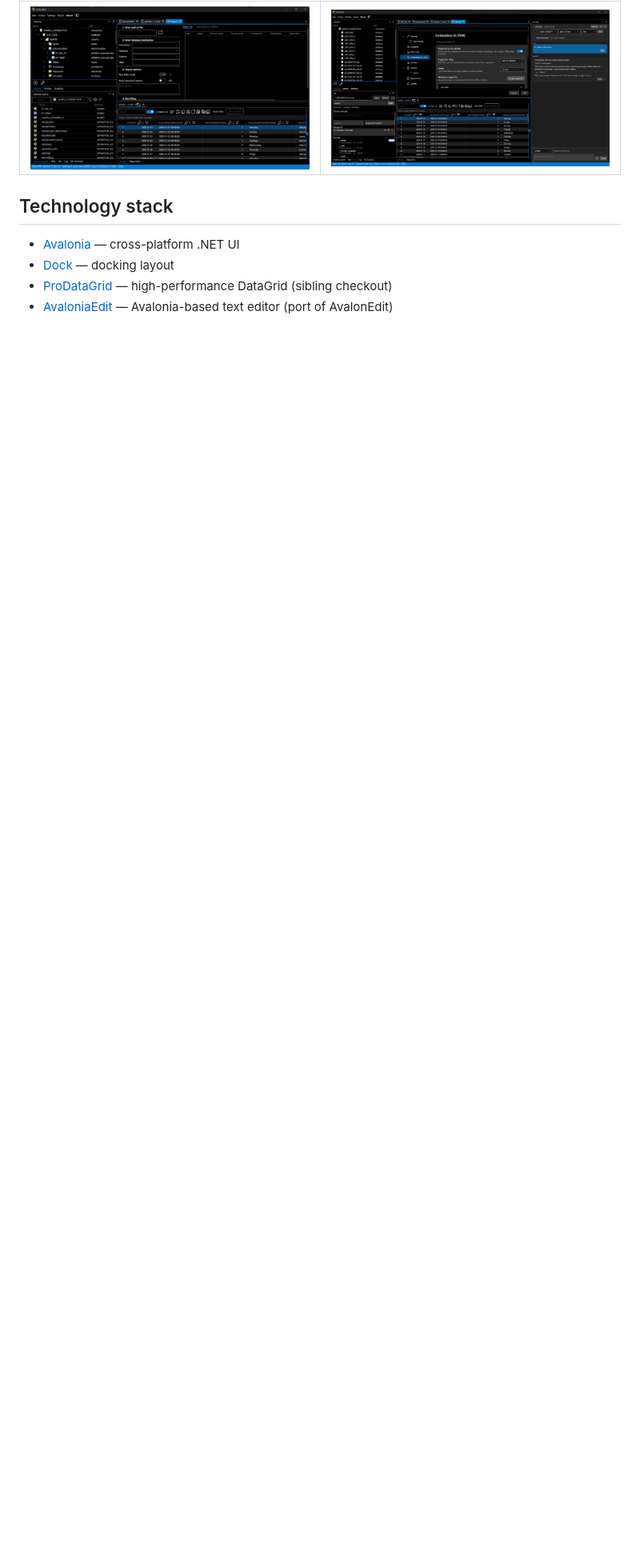
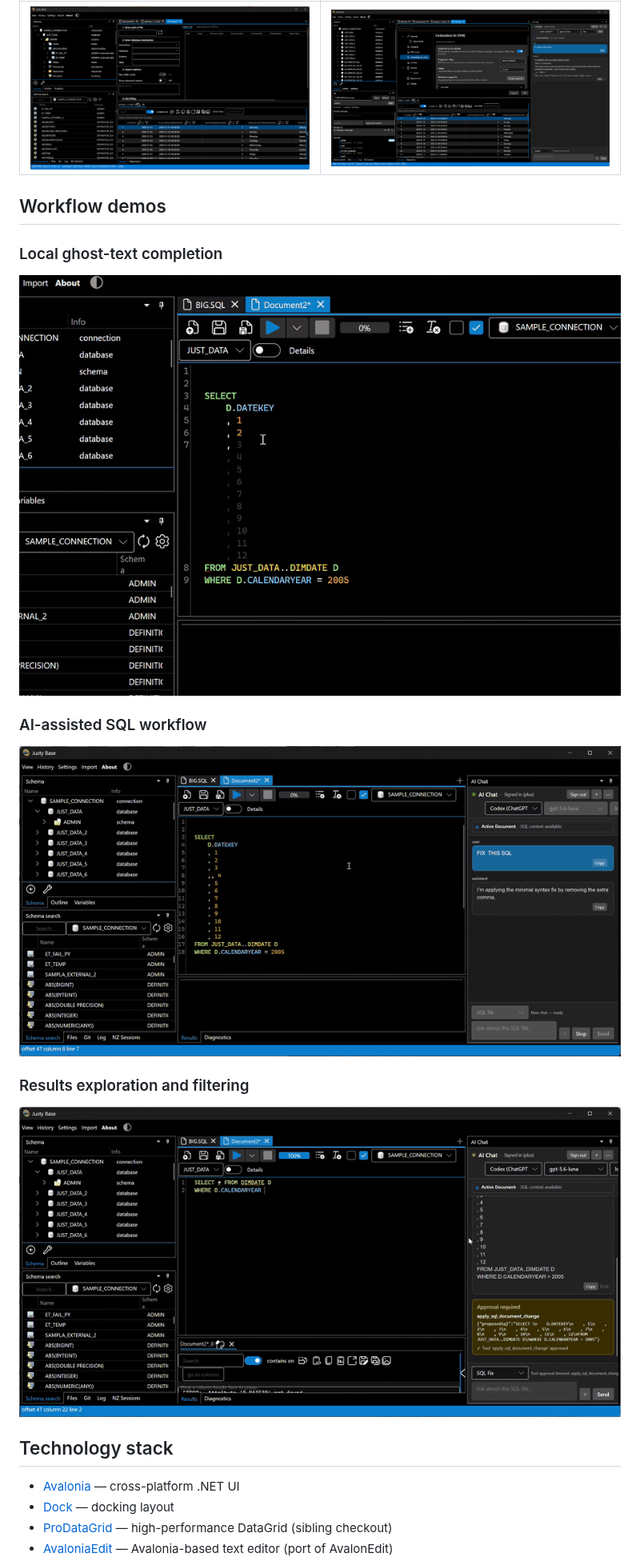
Before and after one commit to justybase/justybase, a Markdown page: README.md, the part around one of its changes. Shown at 80% size. Rendered like a GitHub page; pictures changed too: pictures/justybase-data-workflow.gif (added), pictures/justybase-ghost-text.gif (added), pictures/justybase-sql-workflow.gif (added); blank space fills up the shorter version.

Commit message:
Add README workflow demos

```diff
--- a/README.md
+++ b/README.md
@@ -77,6 +78,20 @@ Dark theme screenshots are shown below for a consistent presentation.
 |---|---|
 | <img src="pictures/import_dark.png" alt="Import workflow" width="420"> | <img src="pictures/settings_dark.png" alt="Settings" width="420"> |
 
+## Workflow demos
+
+### Local ghost-text completion
+
+<img src="pictures/justybase-ghost-text.gif" alt="Ghost-text SQL completion in the JustyBase editor" width="900">
+
+### AI-assisted SQL workflow
+
+<img src="pictures/justybase-sql-workflow.gif" alt="AI-assisted SQL workflow in JustyBase" width="900">
+
+### Results exploration and filtering
+
+<img src="pictures/justybase-data-workflow.gif" alt="Query results exploration and filtering in JustyBase" width="900">
+
 ## Technology stack
 
 * [Avalonia](https://avaloniaui.net/) — cross-platform .NET UI
```
Also changed, not shown: other parts of README.md (+1 -8 lines).
